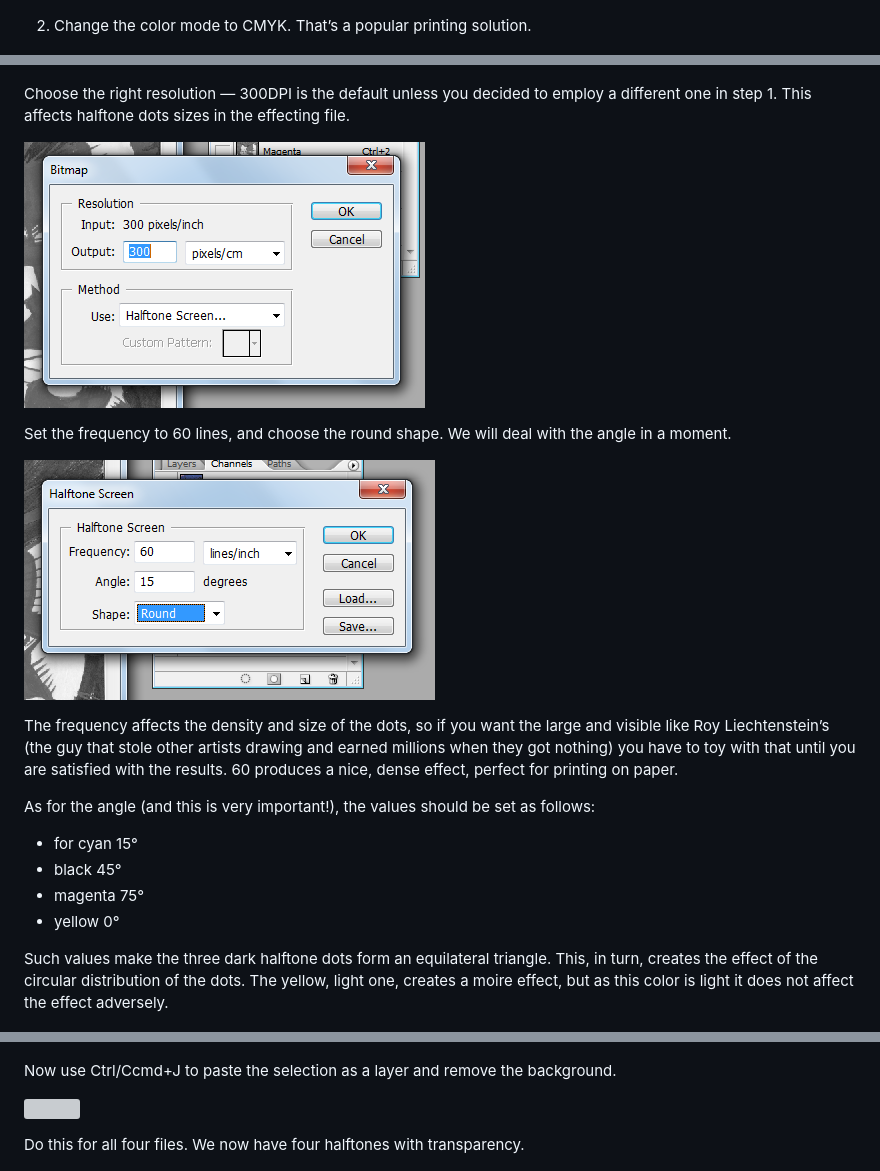
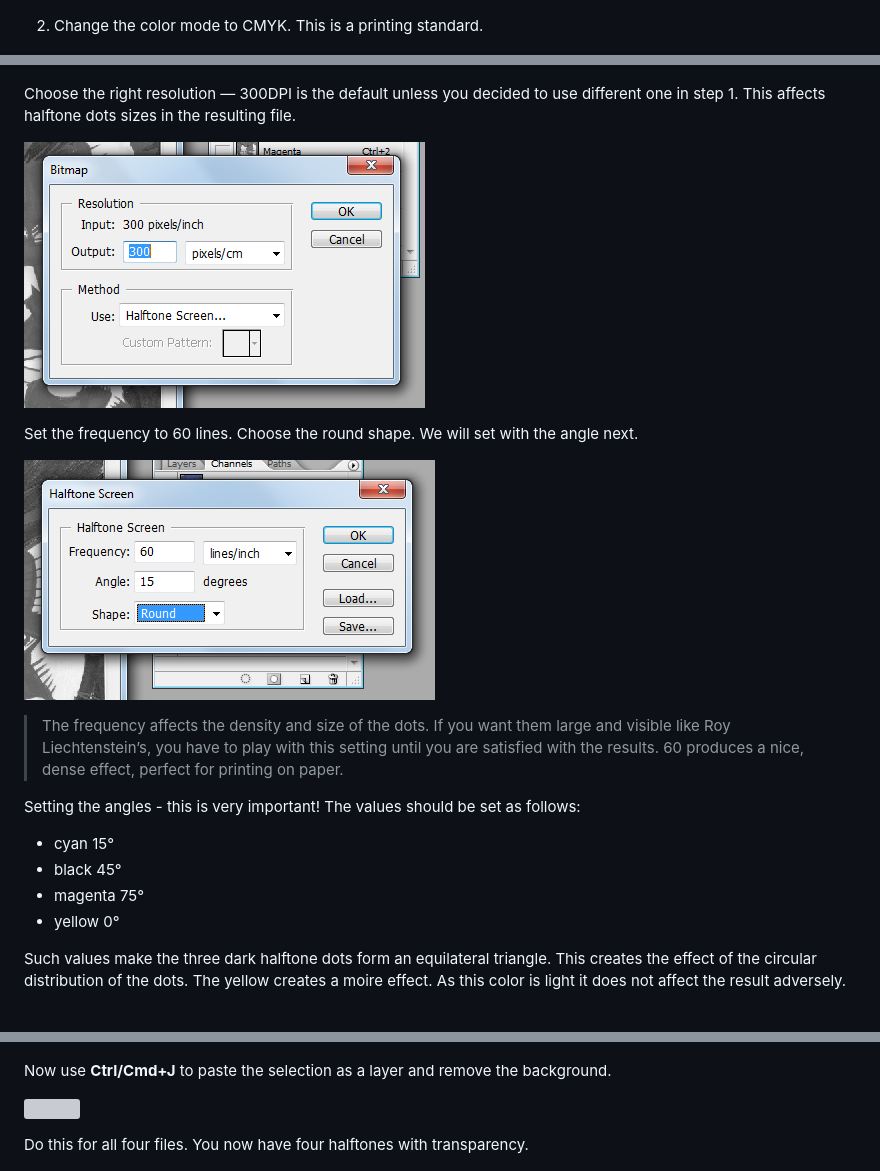
Before and after one commit to godai78/Podyplomowe, a Markdown page: four-color-process.md, 3 parts joined by grey strips. GitHub-like rendering; grey boxes are pictures that could not be loaded.

```diff
--- a/four-color-process.md
+++ b/four-color-process.md
@@ -20,7 +20,7 @@ The picture used to illustrate the process is my own recreation of a comic panel
 
 ![](4cp/4CP_01.png)
 
-2. Change the color mode to CMYK. That’s a popular printing solution.
+2. Change the color mode to CMYK. This is a printing standard.
 
 ![](4cp/4CP_02.png)
 
@@ -32,24 +32,24 @@ The picture used to illustrate the process is my own recreation of a comic panel
 
 ![](4cp/4CP_04a.png)
 
-Choose the right resolution — 300DPI is the default unless you decided to employ a different one in step 1. This affects halftone dots sizes in the effecting file.
+Choose the right resolution — 300DPI is the default unless you decided to use different one in step 1. This affects halftone dots sizes in the resulting file.
 
 ![](4cp/4CP_04b.png)
 
-Set the frequency to 60 lines, and choose the round shape. We will deal with the angle in a moment.
+Set the frequency to 60 lines. Choose the round shape. We will set with the angle next.
 
 ![](4cp/4CP_04c.png)
 
-The frequency affects the density and size of the dots, so if you want the large and visible like Roy Liechtenstein’s (the guy that stole other artists drawing and earned millions when they got nothing) you have to toy with that until you are satisfied with the results. 60 produces a nice, dense effect, perfect for printing on paper.
+> The frequency affects the density and size of the dots. If you want them large and visible like Roy Liechtenstein’s, you have to play with this setting until you are satisfied with the results. 60 produces a nice, dense effect, perfect for printing on paper.
 
-As for the angle (and this is very important!), the values should be set as follows:
+Setting the angles - this is very important! The values should be set as follows:
 
-* for cyan 15°
+* cyan 15°
 * black 45°
 * magenta 75°
 * yellow 0°
 
-Such values make the three dark halftone dots form an equilateral triangle. This, in turn, creates the effect of the circular distribution of the dots. The yellow, light one, creates a moire effect, but as this color is light it does not affect the effect adversely.
+Such values make the three dark halftone dots form an equilateral triangle. This creates the effect of the circular distribution of the dots. The yellow creates a moire effect. As this color is light it does not affect the result adversely.
 
 ![](4cp/4CP_04d.png)
 
@@ -65,11 +65,11 @@ Select color range — black with 200 fuzziness.
 
 ![](4cp/4CP_06b.png)
 
-Now use Ctrl/Ccmd+J to paste the selection as a layer and remove the background.
+Now use **Ctrl/Cmd+J** to paste the selection as a layer and remove the background.
 
 ![](4cp/4CP_06c.png)
 
-Do this for all four files. We now have four halftones with transparency.
+Do this for all four files. You now have four halftones with transparency.
 
 ![](4cp/4CP_06d.png)
 
```
Also changed, not shown: other parts of four-color-process.md (+10 -10 lines).
